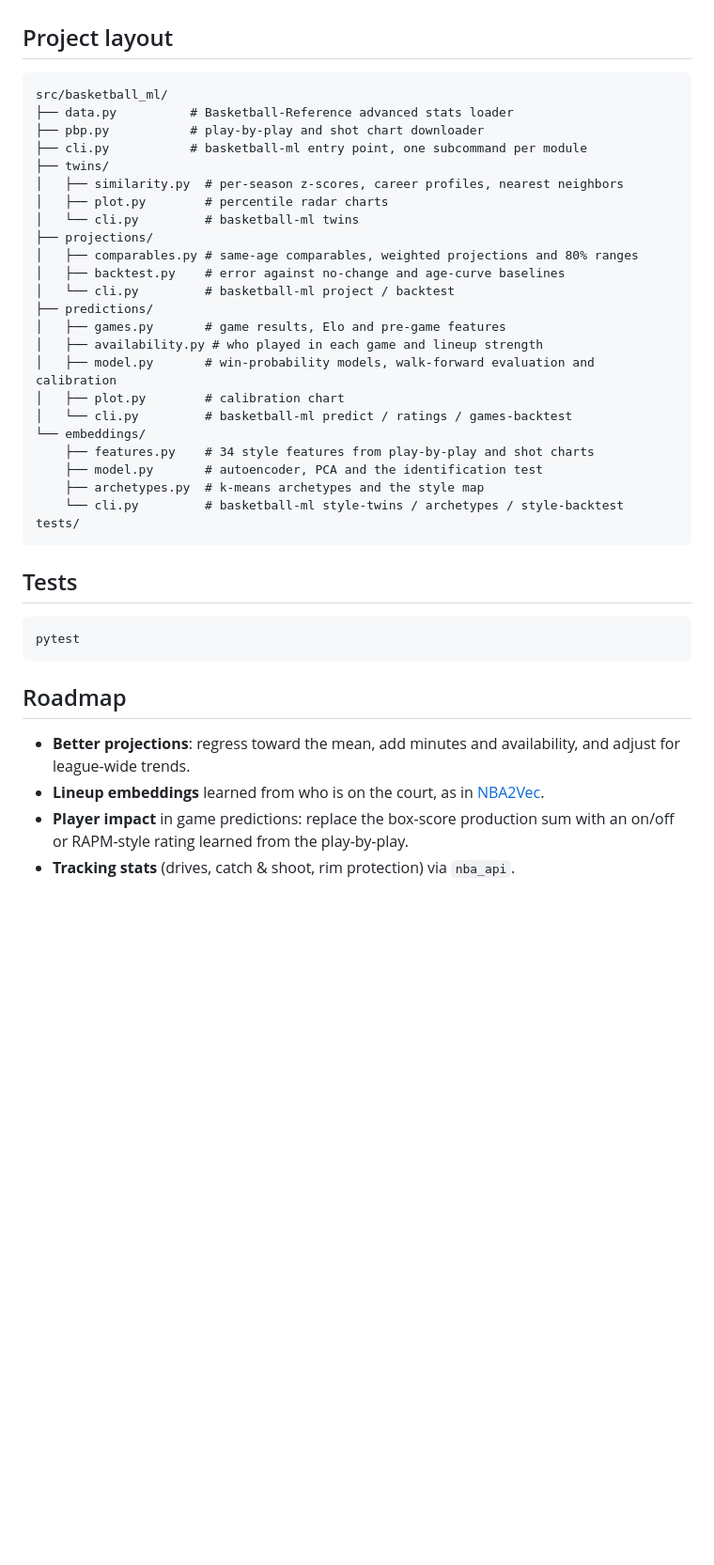
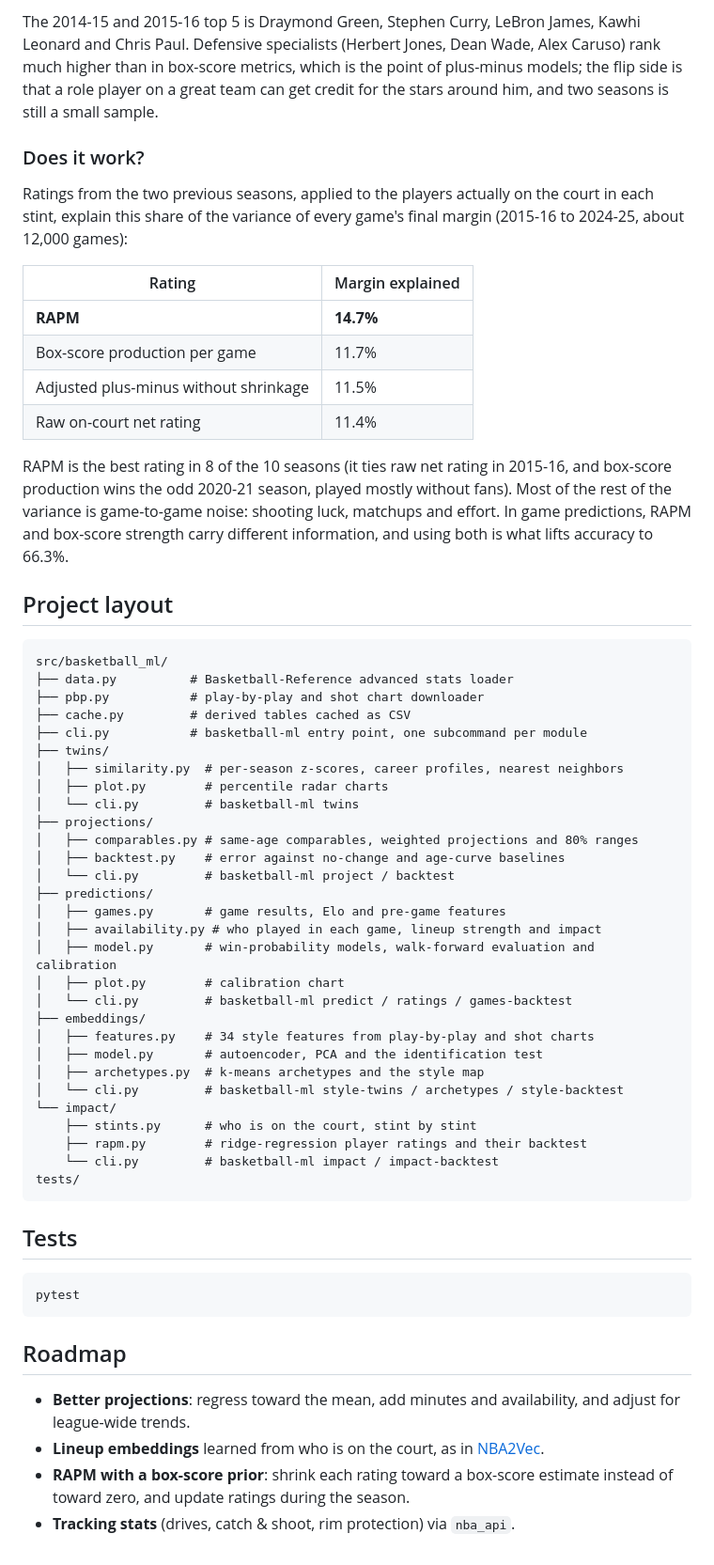
Before and after one commit to EliasMahiou/basketball_ml, a Markdown page: README.md, the part around one of its changes. Shown at 94% size. Rendered like a GitHub page; blank space fills up the shorter version.

````diff
--- a/README.md
+++ b/README.md
@@ -231,9 +269,25 @@ Play-by-play style is a much stronger fingerprint than box-score rates. Compress
+The 2014-15 and 2015-16 top 5 is Draymond Green, Stephen Curry, LeBron James, Kawhi Leonard and Chris Paul. Defensive specialists (Herbert Jones, Dean Wade, Alex Caruso) rank much higher than in box-score metrics, which is the point of plus-minus models; the flip side is that a role player on a great team can get credit for the stars around him, and two seasons is still a small sample.
+
+### Does it work?
+
+Ratings from the two previous seasons, applied to the players actually on the court in each stint, explain this share of the variance of every game's final margin (2015-16 to 2024-25, about 12,000 games):
+
+| Rating | Margin explained |
+| --- | --- |
+| **RAPM** | **14.7%** |
+| Box-score production per game | 11.7% |
+| Adjusted plus-minus without shrinkage | 11.5% |
+| Raw on-court net rating | 11.4% |
+
+RAPM is the best rating in 8 of the 10 seasons (it ties raw net rating in 2015-16, and box-score production wins the odd 2020-21 season, played mostly without fans). Most of the rest of the variance is game-to-game noise: shooting luck, matchups and effort. In game predictions, RAPM and box-score strength carry different information, and using both is what lifts accuracy to 66.3%.
+
 ## Project layout
 
 ```
 src/basketball_ml/
 ├── data.py          # Basketball-Reference advanced stats loader
 ├── pbp.py           # play-by-play and shot chart downloader
+├── cache.py         # derived tables cached as CSV
 ├── cli.py           # basketball-ml entry point, one subcommand per module
 ├── twins/
 │   ├── similarity.py  # per-season z-scores, career profiles, nearest neighbors
@@ -245,15 +299,19 @@ src/basketball_ml/
 │   └── cli.py         # basketball-ml project / backtest
 ├── predictions/
 │   ├── games.py       # game results, Elo and pre-game features
-│   ├── availability.py # who played in each game and lineup strength
+│   ├── availability.py # who played in each game, lineup strength and impact
 │   ├── model.py       # win-probability models, walk-forward evaluation and calibration
 │   ├── plot.py        # calibration chart
 │   └── cli.py         # basketball-ml predict / ratings / games-backtest
-└── embeddings/
-    ├── features.py    # 34 style features from play-by-play and shot charts
-    ├── model.py       # autoencoder, PCA and the identification test
-    ├── archetypes.py  # k-means archetypes and the style map
-    └── cli.py         # basketball-ml style-twins / archetypes / style-backtest
+├── embeddings/
+│   ├── features.py    # 34 style features from play-by-play and shot charts
+│   ├── model.py       # autoencoder, PCA and the identification test
+│   ├── archetypes.py  # k-means archetypes and the style map
+│   └── cli.py         # basketball-ml style-twins / archetypes / style-backtest
+└── impact/
+    ├── stints.py      # who is on the court, stint by stint
+    ├── rapm.py        # ridge-regression player ratings and their backtest
+    └── cli.py         # basketball-ml impact / impact-backtest
 tests/
 ```
 
@@ -267,5 +325,5 @@ pytest
 
 - **Better projections**: regress toward the mean, add minutes and availability, and adjust for league-wide trends.
 - **Lineup embeddings** learned from who is on the court, as in [NBA2Vec](https://arxiv.org/abs/2302.13386).
-- **Player impact** in game predictions: replace the box-score production sum with an on/off or RAPM-style rating learned from the play-by-play.
+- **RAPM with a box-score prior**: shrink each rating toward a box-score estimate instead of toward zero, and update ratings during the season.
 - **Tracking stats** (drives, catch & shoot, rim protection) via `nba_api`.
````
Also changed, not shown: other parts of README.md (+44 -6 lines), docs/calibration.png, 12 other files.
